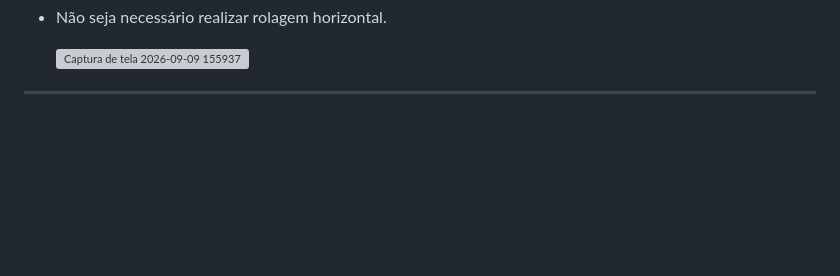
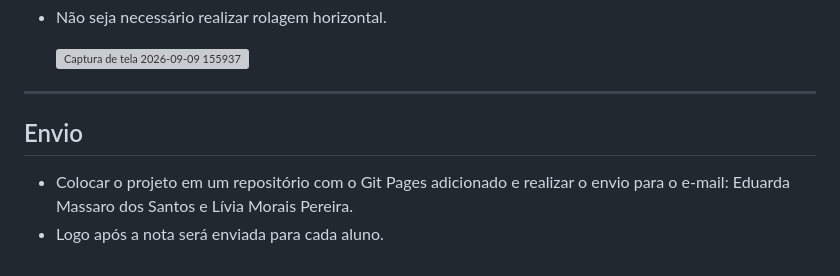
Before and after one commit to dudamssr/projeto_cripto, a Markdown page: README.md, the part around the change. Rendered like a GitHub page; blank space fills up the shorter version; grey boxes are pictures that could not be loaded.

```diff
--- a/README.md
+++ b/README.md
@@ -175,3 +175,7 @@ Em telas menores, a estrutura deverá se adaptar para que:
 
 
 ---
+
+## Envio
+- Colocar o projeto em um repositório com o Git Pages adicionado e realizar o envio para o e-mail: Eduarda Massaro dos Santos e Lívia Morais Pereira.
+- Logo após a nota será enviada para cada aluno.
```
